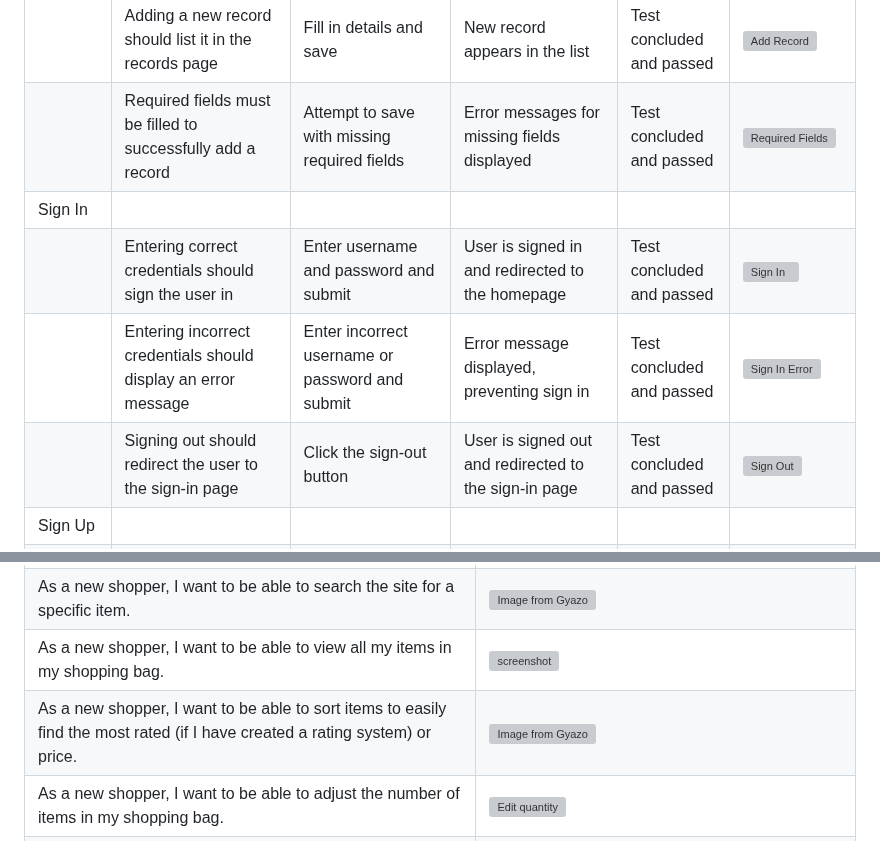
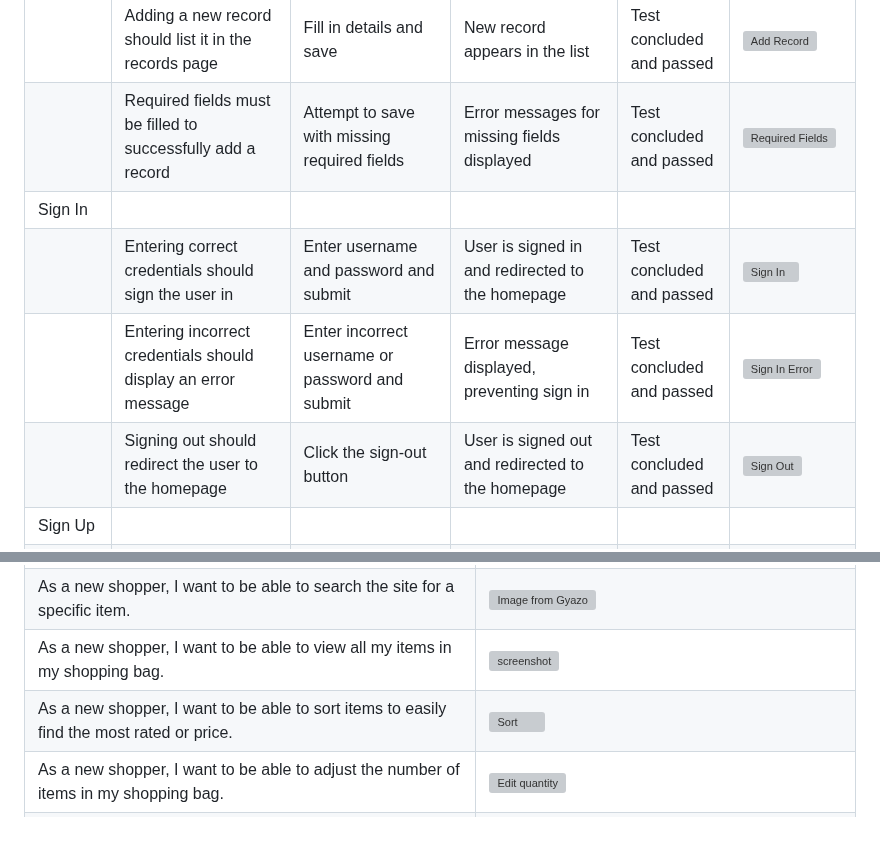
Before and after one commit to zakenaio/pp5-tonality, a Markdown page: TESTING.md, 2 parts joined by grey strips. Drawn GitHub-style; grey boxes are pictures that could not be loaded.

Commit message:
Add content and images / gifs to deffencive

```diff
--- a/TESTING.md
+++ b/TESTING.md
@@ -171,7 +171,7 @@ I've tested my deployed project using the Lighthouse Audit tool to check for any
 | Sign In | | | | | |
-| | Entering correct credentials should sign the user in | Enter username and password and submit | User is signed in and redirected to the homepage | Test concluded and passed | [![Sign In](https://i.gyazo.com/example-sign-in.gif)](https://gyazo.com/example-sign-in) |
-| | Entering incorrect credentials should display an error message | Enter incorrect username or password and submit | Error message displayed, preventing sign in | Test concluded and passed | [![Sign In Error](https://i.gyazo.com/example-sign-in-error.gif)](https://gyazo.com/example-sign-in-error) |
-| | Signing out should redirect the user to the sign-in page | Click the sign-out button | User is signed out and redirected to the sign-in page | Test concluded and passed | [![Sign Out](https://i.gyazo.com/example-sign-out.gif)](https://gyazo.com/example-sign-out) |
+| | Entering correct credentials should sign the user in | Enter username and password and submit | User is signed in and redirected to the homepage | Test concluded and passed | [![Sign In](https://i.gyazo.com/a0afda4052d2531ed7c4ae085a04305c.gif)](https://gyazo.com/a0afda4052d2531ed7c4ae085a04305c) |
+| | Entering incorrect credentials should display an error message | Enter incorrect username or password and submit | Error message displayed, preventing sign in | Test concluded and passed | [![Sign In Error](https://i.gyazo.com/fdfee5bae6194e165d1a1a7bb9e64007.gif)](https://gyazo.com/fdfee5bae6194e165d1a1a7bb9e64007) |
+| | Signing out should redirect the user to the homepage | Click the sign-out button | User is signed out and redirected to the homepage | Test concluded and passed | [![Sign Out](https://i.gyazo.com/99909d56eb23ad288f1b7105d1eba133.gif)](https://gyazo.com/99909d56eb23ad288f1b7105d1eba133) |
 | Sign Up | | | | | |
 | | Filling in the registration form correctly should create a new user account | Fill in the registration form and submit | New user account is created and confirmation email is sent | Test concluded and passed | [![Sign Up](https://i.gyazo.com/example-sign-up.gif)](https://gyazo.com/example-sign-up) |
 | | Attempting to register with an already used email should display an error | Use an email already in the system and submit | Error message displayed, preventing account creation | Test concluded and passed | [![Sign Up Error](https://i.gyazo.com/example-sign-up-error.gif)](https://gyazo.com/example-sign-up-error) |
@@ -195,5 +191,5 @@ I've tested my deployed project using the Lighthouse Audit tool to check for any
 |As a new shopper, I want to be able to quickly see the total amount of my shopping bag to avoid overspending. |![screenshot](documentation/feature_total_amount.png) |
 |As a new shopper, I want to be able to search the site for a specific item. |[![Image from Gyazo](https://i.gyazo.com/28af1f02d9d266835e3347fd7c1523bc.gif)](https://gyazo.com/28af1f02d9d266835e3347fd7c1523bc) |
 |As a new shopper, I want to be able to view all my items in my shopping bag. |![screenshot](documentation/feature_shopping_bag.png) |
-|As a new shopper, I want to be able to sort items to easily find the most rated (if I have created a rating system) or price. | [![Image from Gyazo](https://i.gyazo.com/798eb4a1a1322ee4936fa923a5f99d7f.gif)](https://gyazo.com/798eb4a1a1322ee4936fa923a5f99d7f) |
+|As a new shopper, I want to be able to sort items to easily find the most rated or price. | [![Sort](https://i.gyazo.com/798eb4a1a1322ee4936fa923a5f99d7f.gif)](https://gyazo.com/798eb4a1a1322ee4936fa923a5f99d7f) |
 |As a new shopper, I want to be able to adjust the number of items in my shopping bag. |[![Edit quantity](https://i.gyazo.com/71388a42360733ade872ad7c114b2d5e.gif)](https://gyazo.com/71388a42360733ade872ad7c114b2d5e) |
```
Also changed, not shown: other parts of TESTING.md (+2 -6 lines).
